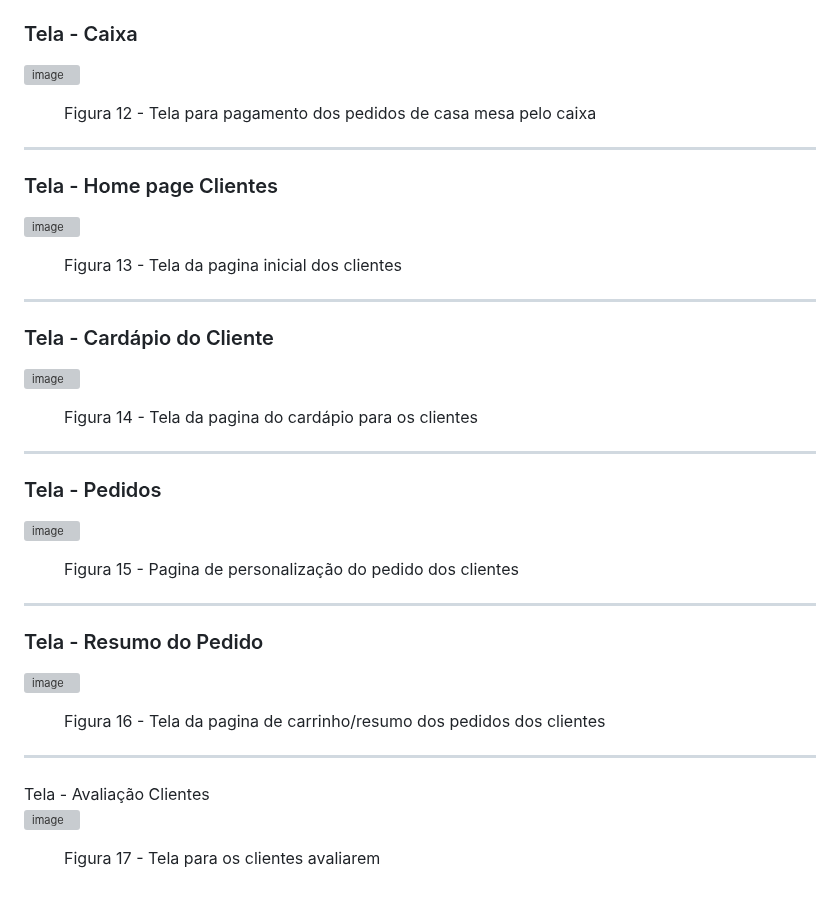
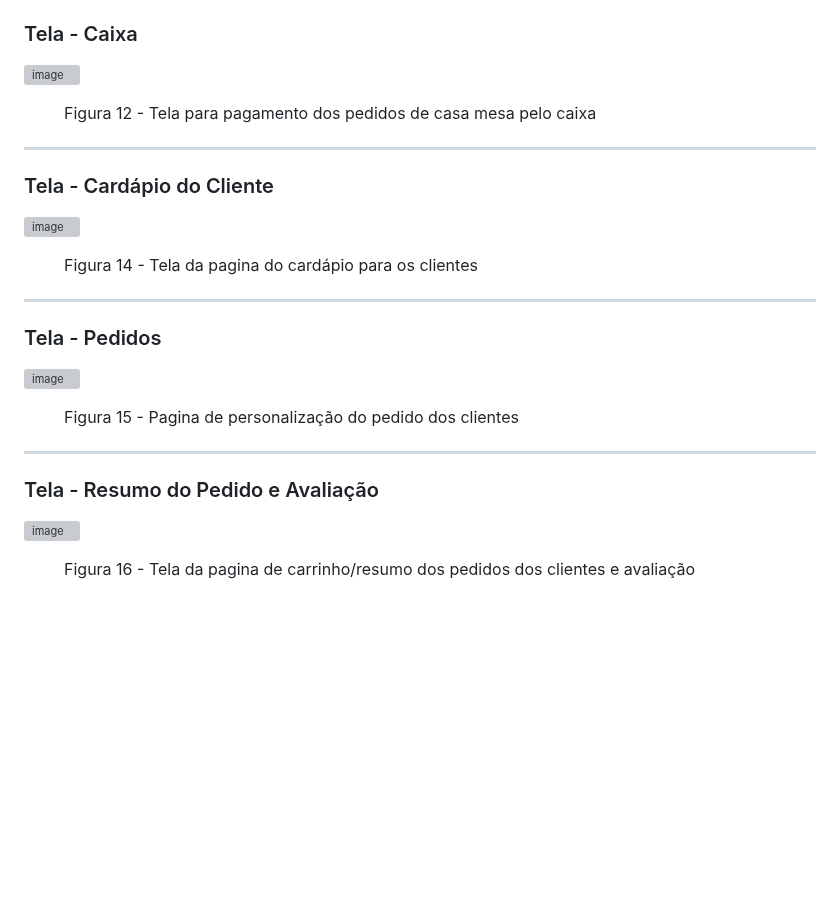
Before and after one commit to ICEI-PUC-Minas-PMV-ADS/pmv-ads-2023-2-e1-proj-web-t1-easymenu, a Markdown page: documentos/04-Projeto de Interface.md, the part around one of its changes. Drawn GitHub-style; blank space fills up the shorter version; grey boxes are pictures that could not be loaded.

```diff
--- a/documentos/04-Projeto de Interface.md
+++ b/documentos/04-Projeto de Interface.md
@@ -129,15 +122,6 @@ Rodapé - apresenta informações sobre os direitos autorais.
 </figure>
 
 <hr>
-<h3>Tela - Home page Clientes</h3>
-
-![image](https://github.com/ICEI-PUC-Minas-PMV-ADS/pmv-ads-2023-2-e1-proj-web-t1-easymenu/assets/144706915/c6bba821-85ff-4168-a378-fc11704c221c)
-
-<figure>
-    <figcaption><p>Figura 13 - Tela da pagina inicial dos clientes</p>
-</figure>
-
-<hr>
 <h3>Tela - Cardápio do Cliente</h3>
 
 ![image](https://github.com/ICEI-PUC-Minas-PMV-ADS/pmv-ads-2023-2-e1-proj-web-t1-easymenu/assets/144157407/d8ff3ceb-3828-4bb4-b256-d2572d460de5)
@@ -156,5 +140,5 @@ Rodapé - apresenta informações sobre os direitos autorais.
 </figure>
 
 <hr>
-<h3>Tela - Resumo do Pedido</h3>
+<h3>Tela - Resumo do Pedido e Avaliação</h3>
 
@@ -162,14 +146,4 @@ Rodapé - apresenta informações sobre os direitos autorais.
 
 <figure>
-    <figcaption><p>Figura 16 - Tela da pagina de carrinho/resumo dos pedidos dos clientes</p>
+    <figcaption><p>Figura 16 - Tela da pagina de carrinho/resumo dos pedidos dos clientes e avaliação</p>
 </figure>
-
-
-<hr>
-<h3></h3>Tela - Avaliação Clientes</h3>
-
-![image](https://github.com/ICEI-PUC-Minas-PMV-ADS/pmv-ads-2023-2-e1-proj-web-t1-easymenu/assets/144157407/17dac157-b842-4ee9-b82f-5ac4368819e6)
-
-<figure>
-    <figcaption><p>Figura 17 - Tela para os clientes avaliarem</p>
-</figure>
```
Also changed, not shown: other parts of documentos/04-Projeto de Interface.md (+13 -20 lines).
